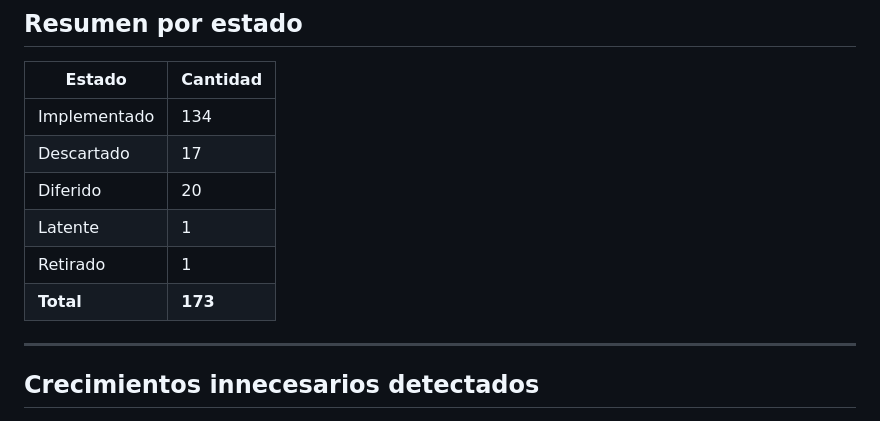
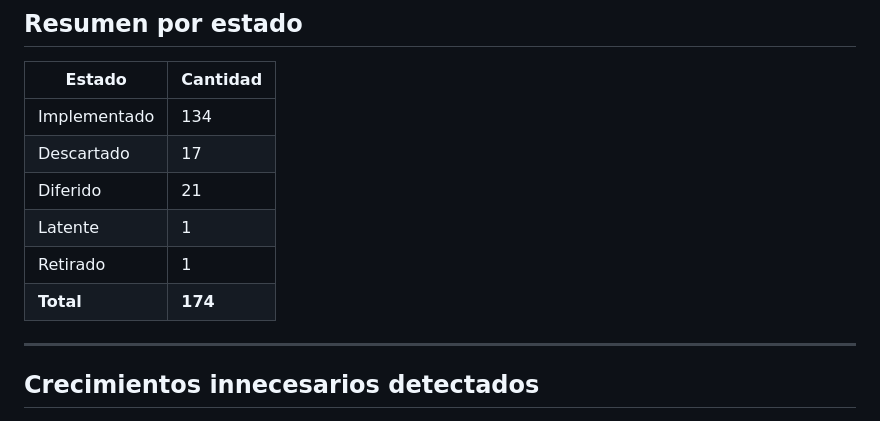
Before and after one commit to fedegonc/residuosolido, a Markdown page: docs/MEJORAS.md, the part around one of its changes. GitHub-like rendering.

Commit message:
docs: registrar drift test-template en 5/6 clases BrowserTest (confirma sospecha de #152)
Co-Authored-By: Claude Sonnet 5 <noreply@anthropic.com>

```diff
--- a/docs/MEJORAS.md
+++ b/docs/MEJORAS.md
@@ -170,10 +170,10 @@
 |---|---|
 | Implementado | 134 |
 | Descartado | 17 |
-| Diferido | 20 |
+| Diferido | 21 |
 | Latente | 1 |
 | Retirado | 1 |
-| **Total** | **173** |
+| **Total** | **174** |
 
 ---
 
```
Also changed, not shown: other parts of docs/MEJORAS.md (+1 -0 lines).
